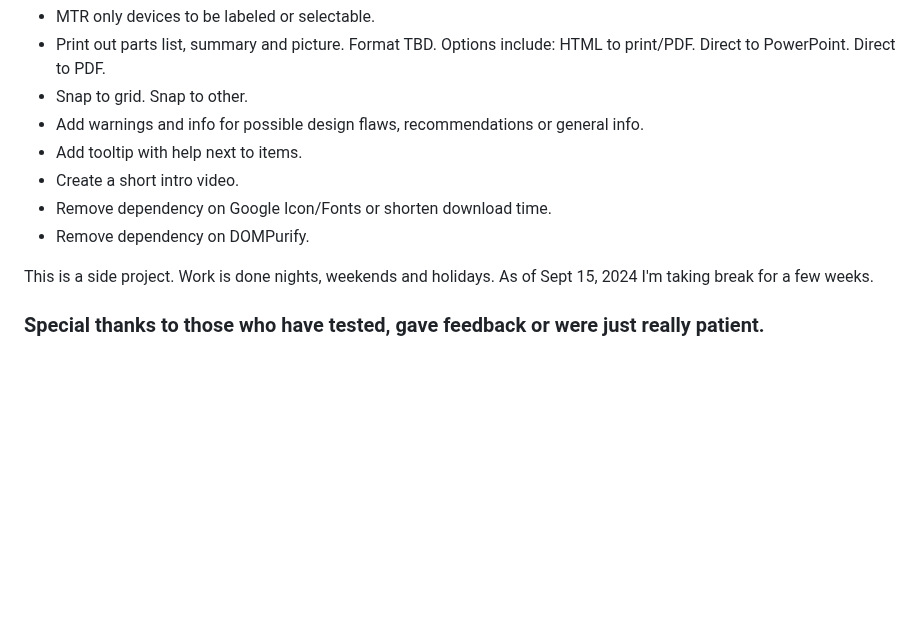
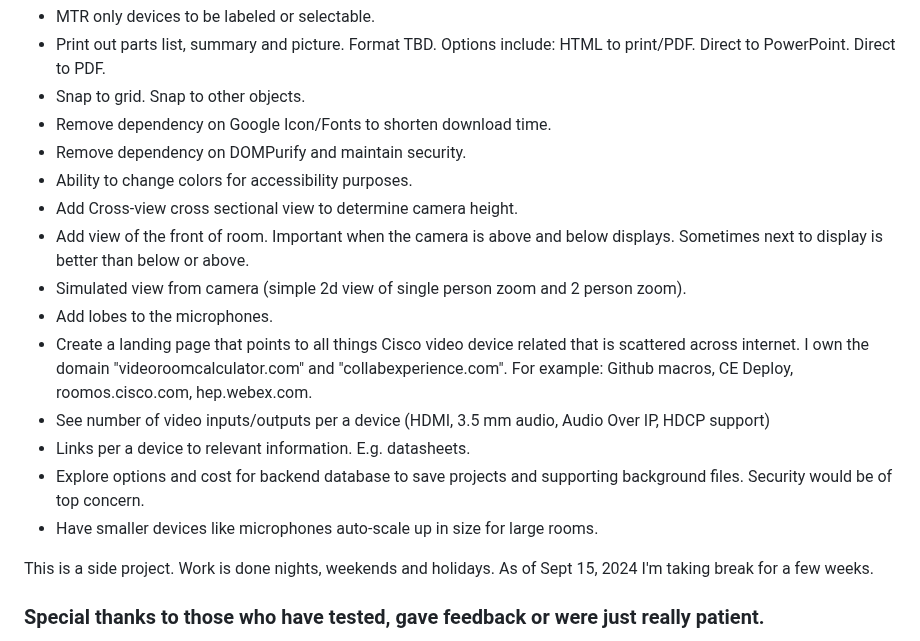
Before and after one commit to vtjoeh/video_room_calc, a Markdown page: README.md, the part around one of its changes. Drawn GitHub-style; blank space fills up the shorter version.

```diff
--- a/README.md
+++ b/README.md
@@ -71,11 +74,18 @@ Not listed in order of priority or timeline. No warranty or guarantee below feat
 - MTR only devices to be labeled or selectable.
 - Print out parts list, summary and picture. Format TBD. Options include: HTML to print/PDF. Direct to PowerPoint. Direct to PDF.
-- Snap to grid. Snap to other.
-- Add warnings and info for possible design flaws, recommendations or general info.
-- Add tooltip with help next to items.
-- Create a short intro video.
-- Remove dependency on Google Icon/Fonts or shorten download time.
-- Remove dependency on DOMPurify.
+- Snap to grid. Snap to other objects.
+- Remove dependency on Google Icon/Fonts to shorten download time.
+- Remove dependency on DOMPurify and maintain security.
+- Ability to change colors for accessibility purposes.
+- Add Cross-view cross sectional view to determine camera height.
+- Add view of the front of room. Important when the camera is above and below displays.  Sometimes next to display is better than below or above.
+- Simulated view from camera (simple 2d view of single person zoom and 2 person zoom).
+- Add lobes to the microphones.
+- Create a landing page that points to all things Cisco video device related that is scattered across internet. I own the domain "videoroomcalculator.com" and "collabexperience.com".  For example: Github macros, CE Deploy, roomos.cisco.com, hep.webex.com.
+- See number of video inputs/outputs per a device (HDMI, 3.5 mm audio, Audio Over IP, HDCP support)
+- Links per a device to relevant information. E.g. datasheets.
+- Explore options and cost for backend database to save projects and supporting background files.  Security would be of top concern.
+- Have smaller devices like microphones auto-scale up in size for large rooms.
 
 This is a side project. Work is done nights, weekends and holidays.  As of Sept 15, 2024 I'm taking break for a few weeks.
 
```
Also changed, not shown: other parts of README.md (+13 -10 lines).
